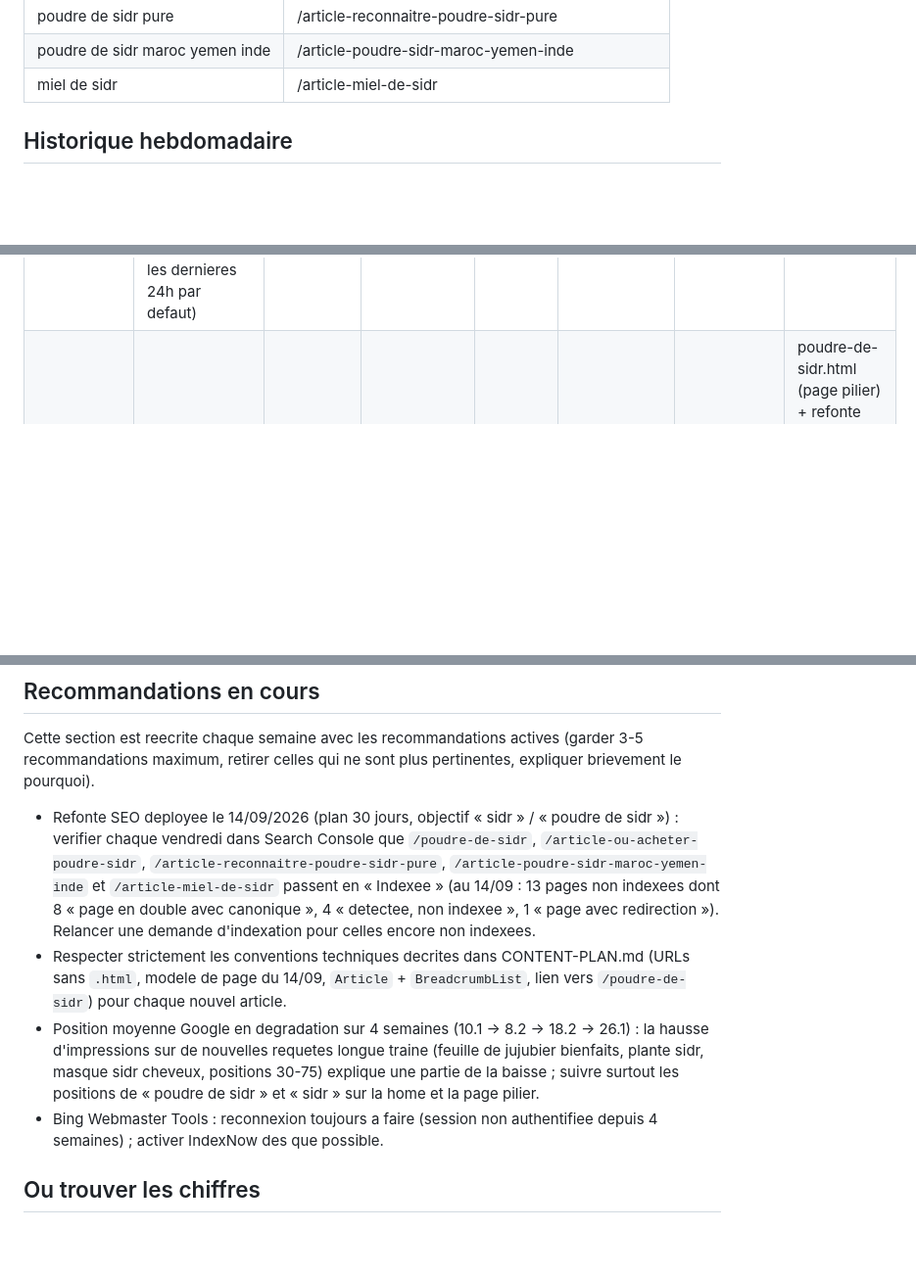
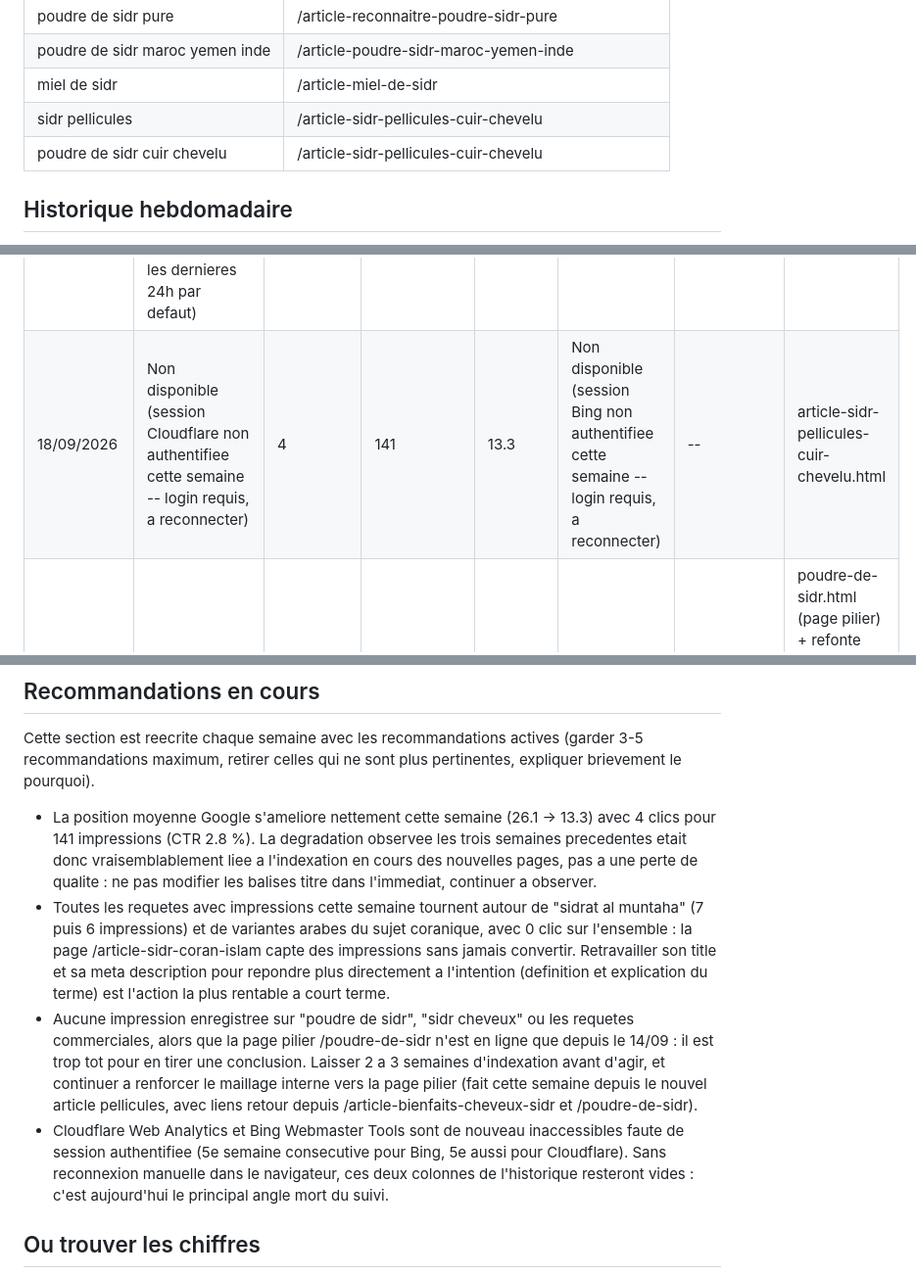
Before and after one commit to rahmarizk/les-vertus-du-sidr, a Markdown page: KPI-TRACKING.md, 3 parts joined by grey strips. Shown at 98% size. Drawn GitHub-style; blank space fills up the shorter version.

Commit message:
KPI 18/09/2026 : releve Google Search Console + recommandations

```diff
--- a/KPI-TRACKING.md
+++ b/KPI-TRACKING.md
@@ -25,6 +25,8 @@ Depuis la refonte SEO du 14/09/2026, les URLs du site sont propres (sans `.html`
 | poudre de sidr pure | /article-reconnaitre-poudre-sidr-pure |
 | poudre de sidr maroc yemen inde | /article-poudre-sidr-maroc-yemen-inde |
 | miel de sidr | /article-miel-de-sidr |
+| sidr pellicules | /article-sidr-pellicules-cuir-chevelu |
+| poudre de sidr cuir chevelu | /article-sidr-pellicules-cuir-chevelu |
 
 ## Historique hebdomadaire
 
@@ -37,16 +39,17 @@ Chaque vendredi, ajouter une nouvelle ligne en bas du tableau (ne jamais supprim
 | 28/08/2026 | Non disponible (session Cloudflare non authentifiee cette semaine -- login requis, a reconnecter) | 5 | 202 | 8.2 | Non disponible (session Bing non authentifiee cette semaine -- login requis, a reconnecter) | -- | article-miel-de-sidr.html |
 | 05/09/2026 | Non disponible (session Cloudflare non authentifiee cette semaine -- login requis, a reconnecter) | 1 | 180 | 18.2 | Non disponible (session Bing non authentifiee cette semaine -- login requis, a reconnecter) | -- | article-reconnaitre-poudre-sidr-pure.html |
 | 11/09/2026 | Cloudflare authentifie mais widget de selection de periode 7 jours inaccessible dans cet environnement automatise cette semaine (0 visite / 0 page vue affichees sur les dernieres 24h par defaut) | 4 | 120 | 26.1 | Non disponible (session Bing non authentifiee cette semaine -- login requis, a reconnecter) | -- | article-poudre-sidr-maroc-yemen-inde.html |
+| 18/09/2026 | Non disponible (session Cloudflare non authentifiee cette semaine -- login requis, a reconnecter) | 4 | 141 | 13.3 | Non disponible (session Bing non authentifiee cette semaine -- login requis, a reconnecter) | -- | article-sidr-pellicules-cuir-chevelu.html |
 | 14/09/2026 (hors cycle : refonte SEO) | -- | Reference 28 jours (15/08-11/09) : 19 clics | 643 impressions (28j) | 13.5 (28j) | -- | -- | poudre-de-sidr.html (page pilier) + refonte complete du site (URLs propres, comparatif « ou acheter », mentions legales, redirection non-www -> www, sitemap 17 URLs, 6 demandes d'indexation dans Search Console) |
 
 ## Recommandations en cours
 
 Cette section est reecrite chaque semaine avec les recommandations actives (garder 3-5 recommandations maximum, retirer celles qui ne sont plus pertinentes, expliquer brievement le pourquoi).
 
-- Refonte SEO deployee le 14/09/2026 (plan 30 jours, objectif « sidr » / « poudre de sidr ») : verifier chaque vendredi dans Search Console que `/poudre-de-sidr`, `/article-ou-acheter-poudre-sidr`, `/article-reconnaitre-poudre-sidr-pure`, `/article-poudre-sidr-maroc-yemen-inde` et `/article-miel-de-sidr` passent en « Indexee » (au 14/09 : 13 pages non indexees dont 8 « page en double avec canonique », 4 « detectee, non indexee », 1 « page avec redirection »). Relancer une demande d'indexation pour celles encore non indexees.
-- Respecter strictement les conventions techniques decrites dans CONTENT-PLAN.md (URLs sans `.html`, modele de page du 14/09, `Article` + `BreadcrumbList`, lien vers `/poudre-de-sidr`) pour chaque nouvel article.
-- Position moyenne Google en degradation sur 4 semaines (10.1 -> 8.2 -> 18.2 -> 26.1) : la hausse d'impressions sur de nouvelles requetes longue traine (feuille de jujubier bienfaits, plante sidr, masque sidr cheveux, positions 30-75) explique une partie de la baisse ; suivre surtout les positions de « poudre de sidr » et « sidr » sur la home et la page pilier.
-- Bing Webmaster Tools : reconnexion toujours a faire (session non authentifiee depuis 4 semaines) ; activer IndexNow des que possible.
+- La position moyenne Google s'ameliore nettement cette semaine (26.1 -> 13.3) avec 4 clics pour 141 impressions (CTR 2.8 %). La degradation observee les trois semaines precedentes etait donc vraisemblablement liee a l'indexation en cours des nouvelles pages, pas a une perte de qualite : ne pas modifier les balises titre dans l'immediat, continuer a observer.
+- Toutes les requetes avec impressions cette semaine tournent autour de "sidrat al muntaha" (7 puis 6 impressions) et de variantes arabes du sujet coranique, avec 0 clic sur l'ensemble : la page /article-sidr-coran-islam capte des impressions sans jamais convertir. Retravailler son title et sa meta description pour repondre plus directement a l'intention (definition et explication du terme) est l'action la plus rentable a court terme.
+- Aucune impression enregistree sur "poudre de sidr", "sidr cheveux" ou les requetes commerciales, alors que la page pilier /poudre-de-sidr n'est en ligne que depuis le 14/09 : il est trop tot pour en tirer une conclusion. Laisser 2 a 3 semaines d'indexation avant d'agir, et continuer a renforcer le maillage interne vers la page pilier (fait cette semaine depuis le nouvel article pellicules, avec liens retour depuis /article-bienfaits-cheveux-sidr et /poudre-de-sidr).
+- Cloudflare Web Analytics et Bing Webmaster Tools sont de nouveau inaccessibles faute de session authentifiee (5e semaine consecutive pour Bing, 5e aussi pour Cloudflare). Sans reconnexion manuelle dans le navigateur, ces deux colonnes de l'historique resteront vides : c'est aujourd'hui le principal angle mort du suivi.
 
 ## Ou trouver les chiffres
 
```
